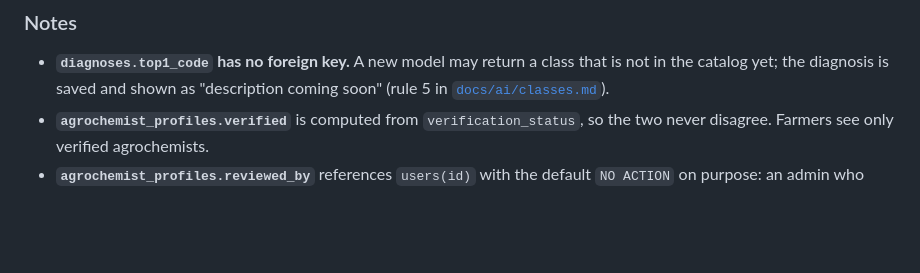
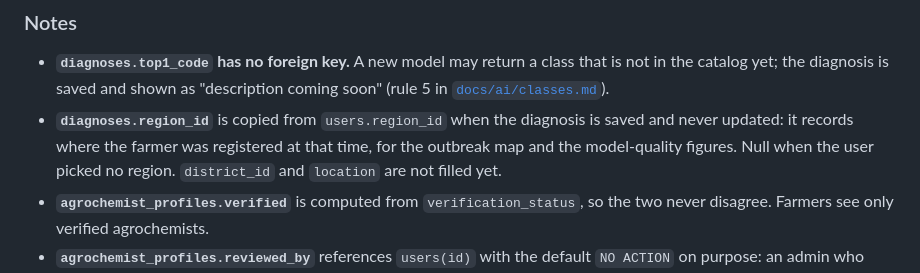
Before and after one commit to nurbolatdev/agroadvisor-kz, a Markdown page: docs/diagrams/database-er.md, the part around the change. Drawn GitHub-style; blank space fills up the shorter version.

Commit message:
docs(backend): note that a diagnosis keeps the region of its time

```diff
--- a/docs/diagrams/database-er.md
+++ b/docs/diagrams/database-er.md
@@ -178,6 +178,7 @@ Seed data in migrations: roles `farmer`, `agrochemist`, `admin`; plan `FREE` wit
 ### Notes
 
 - **`diagnoses.top1_code` has no foreign key.** A new model may return a class that is not in the catalog yet; the diagnosis is saved and shown as "description coming soon" (rule 5 in [`docs/ai/classes.md`](../ai/classes.md)).
+- **`diagnoses.region_id`** is copied from `users.region_id` when the diagnosis is saved and never updated: it records where the farmer was registered at that time, for the outbreak map and the model-quality figures. Null when the user picked no region. `district_id` and `location` are not filled yet.
 - **`agrochemist_profiles.verified`** is computed from `verification_status`, so the two never disagree. Farmers see only verified agrochemists.
 - **`agrochemist_profiles.reviewed_by`** references `users(id)` with the default `NO ACTION` on purpose: an admin who reviewed someone is never deleted (audit trail); an admin is blocked (`users.status`) instead.
 - **Documents (`V13`).** `agrochemist_documents` records what the stored object is: `content_type` (recognised from the file's first bytes at upload, never from the client's header) and `size_bytes`, so the admin can be given the file with the right type. The migration refuses to apply if the table already has rows (nothing wrote to it before the verification API).
```
